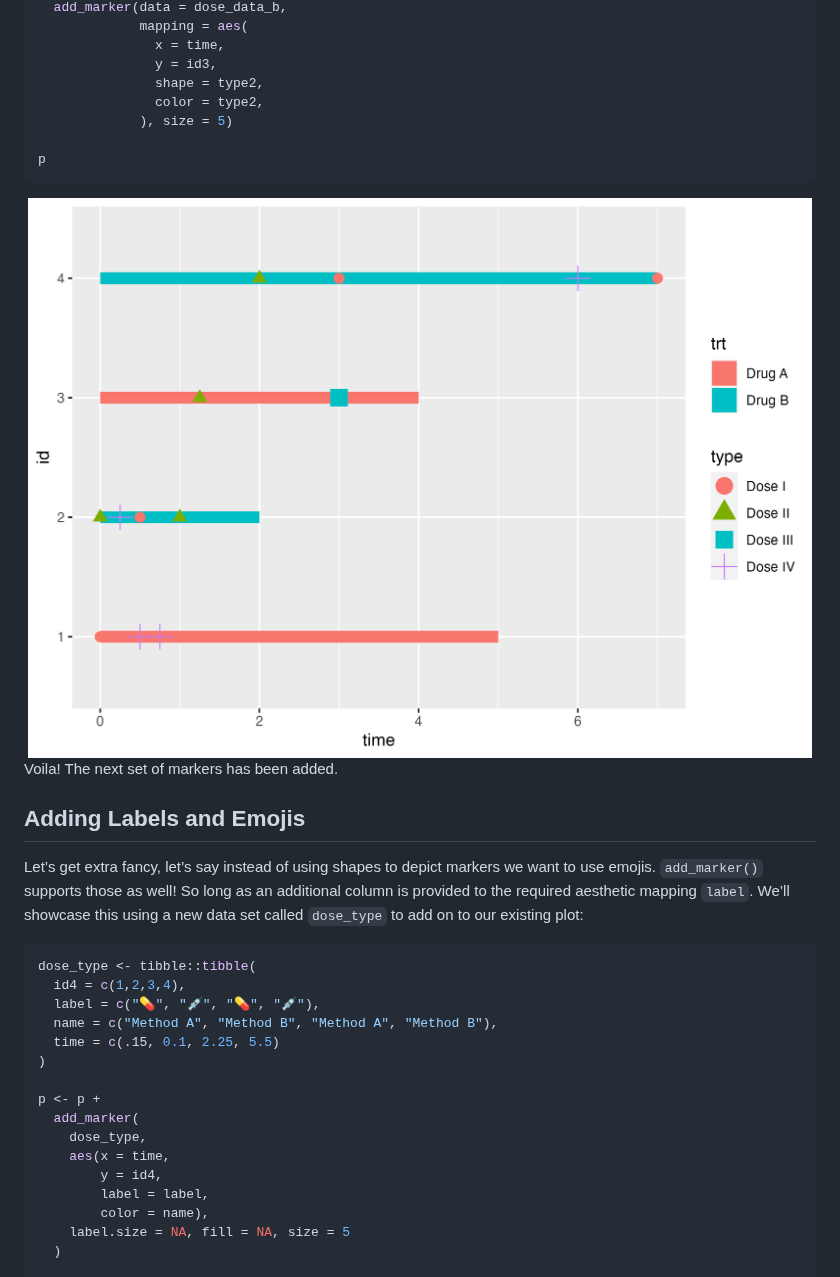
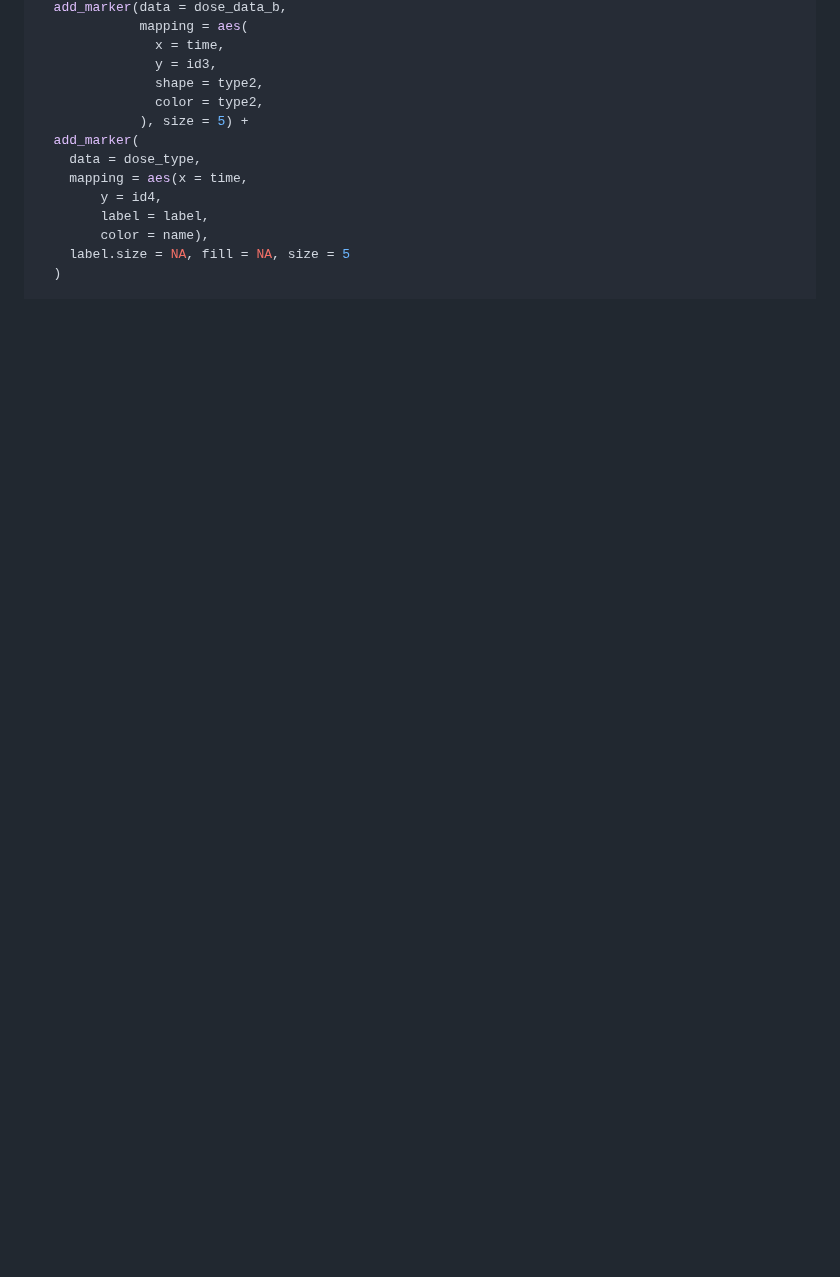
Before and after one commit to CHOP-CGTInformatics/ggswim, a Markdown page: README.md, the part around one of its changes. Rendered like a GitHub page; blank space fills up the shorter version.

````diff
--- a/README.md
+++ b/README.md
@@ -137,35 +72,10 @@ p <- p +
                y = id3,
                shape = type2,
                color = type2,
-             ), size = 5)
-
-p
-```
-
-<img src="man/figures/README-unnamed-chunk-6-1.png" width="100%" />
-
-Voila! The next set of markers has been added.
-
-## Adding Labels and Emojis
-
-Let’s get extra fancy, let’s say instead of using shapes to depict
-markers we want to use emojis. `add_marker()` supports those as well! So
-long as an additional column is provided to the required aesthetic
-mapping `label`. We’ll showcase this using a new data set called
-`dose_type` to add on to our existing plot:
-
-``` r
-dose_type <- tibble::tibble(
-  id4 = c(1,2,3,4),
-  label = c("💊", "💉", "💊", "💉"),
-  name = c("Method A", "Method B", "Method A", "Method B"),
-  time = c(.15, 0.1, 2.25, 5.5)
-)
-
-p <- p +
+             ), size = 5) +
   add_marker(
-    dose_type,
-    aes(x = time,
+    data = dose_type,
+    mapping = aes(x = time,
         y = id4,
         label = label,
         color = name),
````
Also changed, not shown: other parts of README.md (+8 -160 lines), man/figures/README-unnamed-chunk-3-1.png (added), 9 other files.
